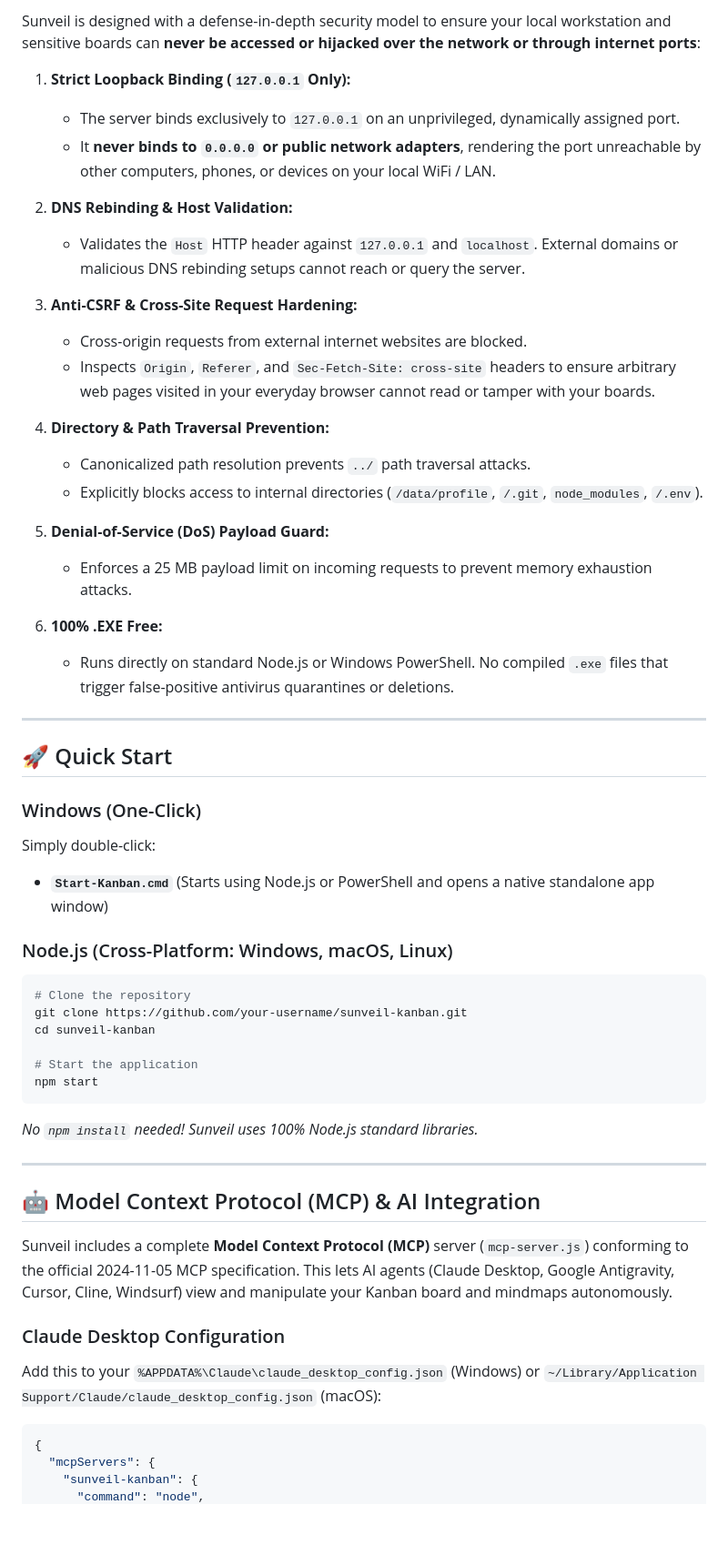
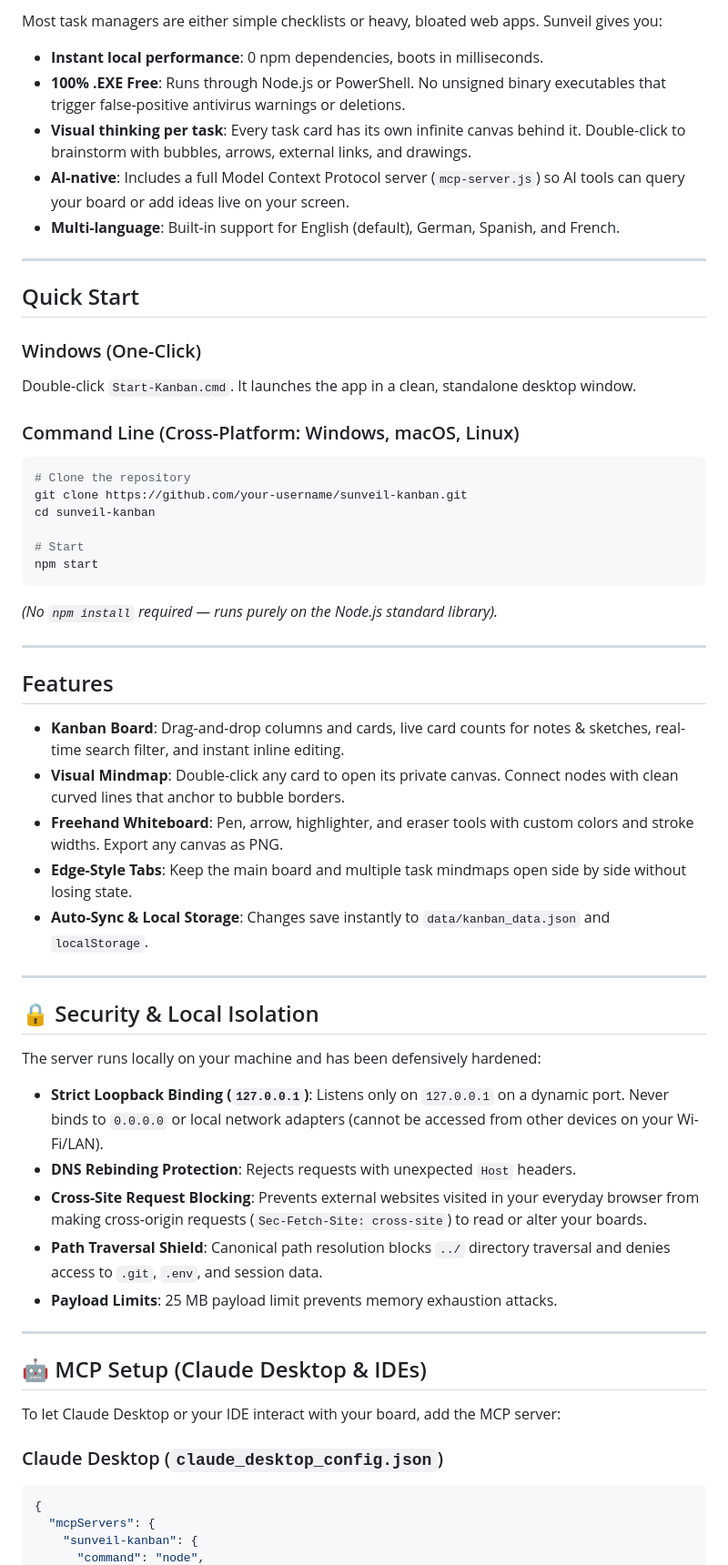
Before and after one commit to HeyTaxx/Sunveil-Interactive-Kanban, a Markdown page: README.md, the part around one of its changes. Shown at 91% size. GitHub-like rendering; blank space fills up the shorter version.

````diff
--- a/README.md
+++ b/README.md
@@ -48,54 +26,57 @@ A privacy-first, lightning-fast, zero-dependency desktop productivity workstatio
 
-Sunveil is designed with a defense-in-depth security model to ensure your local workstation and sensitive boards can **never be accessed or hijacked over the network or through internet ports**:
-
-1. **Strict Loopback Binding (`127.0.0.1` Only):**
-   - The server binds exclusively to `127.0.0.1` on an unprivileged, dynamically assigned port.
-   - It **never binds to `0.0.0.0` or public network adapters**, rendering the port unreachable by other computers, phones, or devices on your local WiFi / LAN.
-
-2. **DNS Rebinding & Host Validation:**
-   - Validates the `Host` HTTP header against `127.0.0.1` and `localhost`. External domains or malicious DNS rebinding setups cannot reach or query the server.
-
-3. **Anti-CSRF & Cross-Site Request Hardening:**
-   - Cross-origin requests from external internet websites are blocked.
-   - Inspects `Origin`, `Referer`, and `Sec-Fetch-Site: cross-site` headers to ensure arbitrary web pages visited in your everyday browser cannot read or tamper with your boards.
-
-4. **Directory & Path Traversal Prevention:**
-   - Canonicalized path resolution prevents `../` path traversal attacks.
-   - Explicitly blocks access to internal directories (`/data/profile`, `/.git`, `node_modules`, `/.env`).
-
-5. **Denial-of-Service (DoS) Payload Guard:**
-   - Enforces a 25 MB payload limit on incoming requests to prevent memory exhaustion attacks.
-
-6. **100% .EXE Free:**
-   - Runs directly on standard Node.js or Windows PowerShell. No compiled `.exe` files that trigger false-positive antivirus quarantines or deletions.
+Most task managers are either simple checklists or heavy, bloated web apps. Sunveil gives you:
+- **Instant local performance**: 0 npm dependencies, boots in milliseconds.
+- **100% .EXE Free**: Runs through Node.js or PowerShell. No unsigned binary executables that trigger false-positive antivirus warnings or deletions.
+- **Visual thinking per task**: Every task card has its own infinite canvas behind it. Double-click to brainstorm with bubbles, arrows, external links, and drawings.
+- **AI-native**: Includes a full Model Context Protocol server (`mcp-server.js`) so AI tools can query your board or add ideas live on your screen.
+- **Multi-language**: Built-in support for English (default), German, Spanish, and French.
 
 ---
 
-## 🚀 Quick Start
+## Quick Start
 
 ### Windows (One-Click)
-Simply double-click:
-- **`Start-Kanban.cmd`** (Starts using Node.js or PowerShell and opens a native standalone app window)
+Double-click `Start-Kanban.cmd`. It launches the app in a clean, standalone desktop window.
 
-### Node.js (Cross-Platform: Windows, macOS, Linux)
+### Command Line (Cross-Platform: Windows, macOS, Linux)
 ```bash
 # Clone the repository
 git clone https://github.com/your-username/sunveil-kanban.git
 cd sunveil-kanban
 
-# Start the application
+# Start
 npm start
 ```
-*No `npm install` needed! Sunveil uses 100% Node.js standard libraries.*
+*(No `npm install` required — runs purely on the Node.js standard library).*
 
 ---
 
-## 🤖 Model Context Protocol (MCP) & AI Integration
+## Features
 
-Sunveil includes a complete **Model Context Protocol (MCP)** server (`mcp-server.js`) conforming to the official 2024-11-05 MCP specification. This lets AI agents (Claude Desktop, Google Antigravity, Cursor, Cline, Windsurf) view and manipulate your Kanban board and mindmaps autonomously.
+- **Kanban Board**: Drag-and-drop columns and cards, live card counts for notes & sketches, real-time search filter, and instant inline editing.
+- **Visual Mindmap**: Double-click any card to open its private canvas. Connect nodes with clean curved lines that anchor to bubble borders.
+- **Freehand Whiteboard**: Pen, arrow, highlighter, and eraser tools with custom colors and stroke widths. Export any canvas as PNG.
+- **Edge-Style Tabs**: Keep the main board and multiple task mindmaps open side by side without losing state.
+- **Auto-Sync & Local Storage**: Changes save instantly to `data/kanban_data.json` and `localStorage`.
 
-### Claude Desktop Configuration
-Add this to your `%APPDATA%\Claude\claude_desktop_config.json` (Windows) or `~/Library/Application Support/Claude/claude_desktop_config.json` (macOS):
+---
+
+## 🔒 Security & Local Isolation
+
+The server runs locally on your machine and has been defensively hardened:
+- **Strict Loopback Binding (`127.0.0.1`)**: Listens only on `127.0.0.1` on a dynamic port. Never binds to `0.0.0.0` or local network adapters (cannot be accessed from other devices on your Wi-Fi/LAN).
+- **DNS Rebinding Protection**: Rejects requests with unexpected `Host` headers.
+- **Cross-Site Request Blocking**: Prevents external websites visited in your everyday browser from making cross-origin requests (`Sec-Fetch-Site: cross-site`) to read or alter your boards.
+- **Path Traversal Shield**: Canonical path resolution blocks `../` directory traversal and denies access to `.git`, `.env`, and session data.
+- **Payload Limits**: 25 MB payload limit prevents memory exhaustion attacks.
+
+---
+
+## 🤖 MCP Setup (Claude Desktop & IDEs)
+
+To let Claude Desktop or your IDE interact with your board, add the MCP server:
+
+### Claude Desktop (`claude_desktop_config.json`)
 ```json
 {
   "mcpServers": {
````
Also changed, not shown: other parts of README.md (+39 -95 lines), docs/screenshots/kanban-board.png (added), docs/screenshots/mcp-integration.png (added), docs/screenshots/mindmap-view.png (added), 10 other files.
